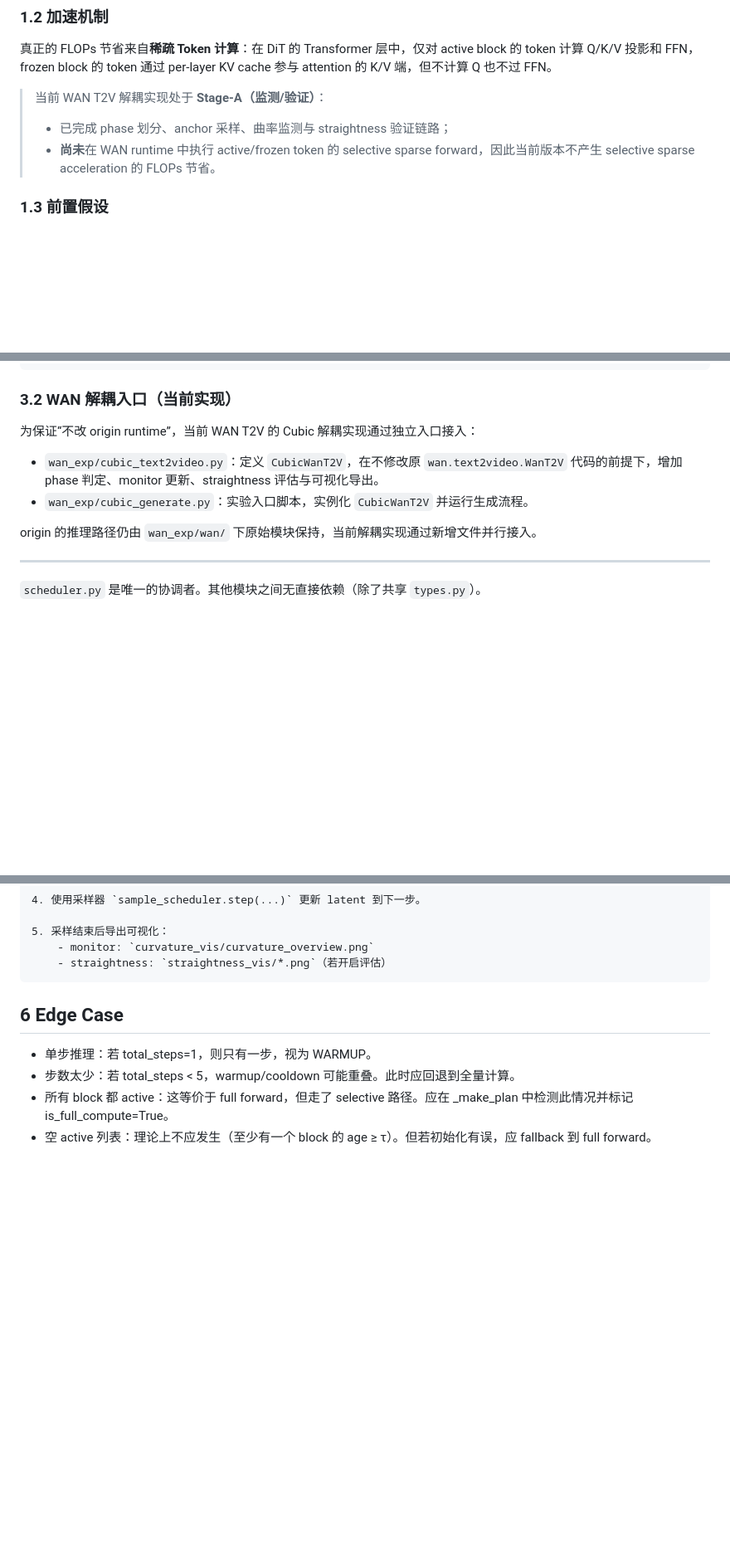
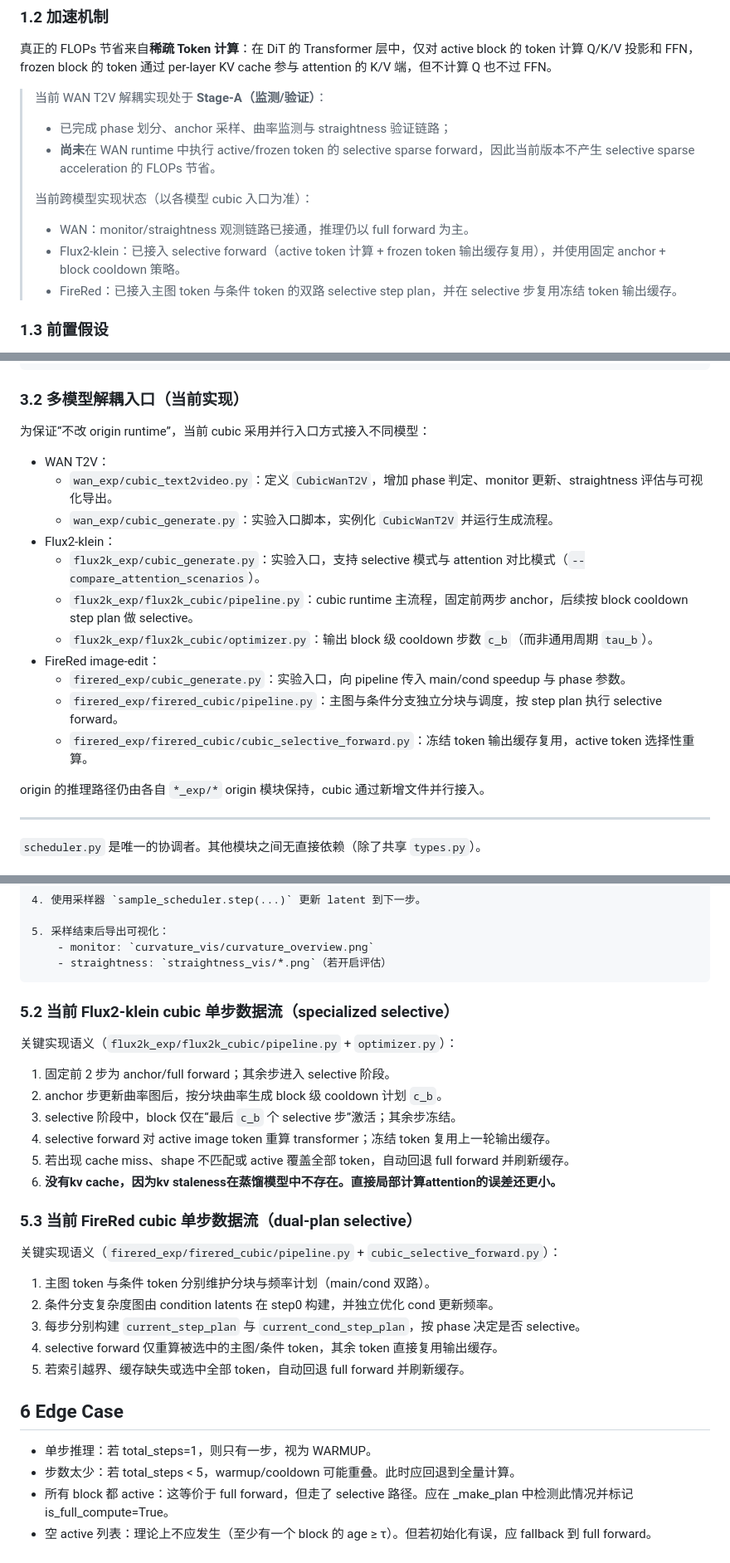
Before and after one commit to chen-yy20/Cubic, a Markdown page: cubic_core/docs/implement.md, 3 parts joined by grey strips. Shown at 83% size. Rendered like a GitHub page; blank space fills up the shorter version.

````diff
--- a/cubic_core/docs/implement.md
+++ b/cubic_core/docs/implement.md
@@ -20,6 +20,11 @@ Cubic 是一个面向 Flow-Matching DiT（Diffusion Transformer）的推理加
 > 当前 WAN T2V 解耦实现处于 **Stage-A（监测/验证）**：
 > - 已完成 phase 划分、anchor 采样、曲率监测与 straightness 验证链路；
 > - **尚未**在 WAN runtime 中执行 active/frozen token 的 selective sparse forward，因此当前版本不产生 selective sparse acceleration 的 FLOPs 节省。
+>
+> 当前跨模型实现状态（以各模型 cubic 入口为准）：
+> - WAN：monitor/straightness 观测链路已接通，推理仍以 full forward 为主。
+> - Flux2-klein：已接入 selective forward（active token 计算 + frozen token 输出缓存复用），并使用固定 anchor + block cooldown 策略。
+> - FireRed：已接入主图 token 与条件 token 的双路 selective step plan，并在 selective 步复用冻结 token 输出缓存。
 
 ### 1.3 前置假设
 
@@ -142,14 +147,23 @@ cubic/
 └── utils.py # 工具函数
 ```
 
-### 3.2 WAN 解耦入口（当前实现）
+### 3.2 多模型解耦入口（当前实现）
 
-为保证“不改 origin runtime”，当前 WAN T2V 的 Cubic 解耦实现通过独立入口接入：
+为保证“不改 origin runtime”，当前 cubic 采用并行入口方式接入不同模型：
 
-- `wan_exp/cubic_text2video.py`：定义 `CubicWanT2V`，在不修改原 `wan.text2video.WanT2V` 代码的前提下，增加 phase 判定、monitor 更新、straightness 评估与可视化导出。
-- `wan_exp/cubic_generate.py`：实验入口脚本，实例化 `CubicWanT2V` 并运行生成流程。
+- WAN T2V：
+    - `wan_exp/cubic_text2video.py`：定义 `CubicWanT2V`，增加 phase 判定、monitor 更新、straightness 评估与可视化导出。
+    - `wan_exp/cubic_generate.py`：实验入口脚本，实例化 `CubicWanT2V` 并运行生成流程。
+- Flux2-klein：
+    - `flux2k_exp/cubic_generate.py`：实验入口，支持 selective 模式与 attention 对比模式（`--compare_attention_scenarios`）。
+    - `flux2k_exp/flux2k_cubic/pipeline.py`：cubic runtime 主流程，固定前两步 anchor，后续按 block cooldown step plan 做 selective。
+    - `flux2k_exp/flux2k_cubic/optimizer.py`：输出 block 级 cooldown 步数 `c_b`（而非通用周期 `tau_b`）。
+- FireRed image-edit：
+    - `firered_exp/cubic_generate.py`：实验入口，向 pipeline 传入 main/cond speedup 与 phase 参数。
+    - `firered_exp/firered_cubic/pipeline.py`：主图与条件分支独立分块与调度，按 step plan 执行 selective forward。
+    - `firered_exp/firered_cubic/cubic_selective_forward.py`：冻结 token 输出缓存复用，active token 选择性重算。
 
-origin 的推理路径仍由 `wan_exp/wan/` 下原始模块保持，当前解耦实现通过新增文件并行接入。
+origin 的推理路径仍由各自 `*_exp/*` origin 模块保持，cubic 通过新增文件并行接入。
 
 ---
 
@@ -795,6 +809,27 @@ Step 43-49: COOLDOWN, full forward
     - straightness: `straightness_vis/*.png`（若开启评估）
 ```
 
+### 5.2 当前 Flux2-klein cubic 单步数据流（specialized selective）
+
+关键实现语义（`flux2k_exp/flux2k_cubic/pipeline.py` + `optimizer.py`）：
+
+1. 固定前 2 步为 anchor/full forward；其余步进入 selective 阶段。
+2. anchor 步更新曲率图后，按分块曲率生成 block 级 cooldown 计划 `c_b`。
+3. selective 阶段中，block 仅在“最后 `c_b` 个 selective 步”激活；其余步冻结。
+4. selective forward 对 active image token 重算 transformer；冻结 token 复用上一轮输出缓存。
+5. 若出现 cache miss、shape 不匹配或 active 覆盖全部 token，自动回退 full forward 并刷新缓存。
+6. **没有kv cache，因为kv staleness在蒸馏模型中不存在。直接局部计算attention的误差还更小。**
+
+### 5.3 当前 FireRed cubic 单步数据流（dual-plan selective）
+
+关键实现语义（`firered_exp/firered_cubic/pipeline.py` + `cubic_selective_forward.py`）：
+
+1. 主图 token 与条件 token 分别维护分块与频率计划（main/cond 双路）。
+2. 条件分支复杂度图由 condition latents 在 step0 构建，并独立优化 cond 更新频率。
+3. 每步分别构建 `current_step_plan` 与 `current_cond_step_plan`，按 phase 决定是否 selective。
+4. selective forward 仅重算被选中的主图/条件 token，其余 token 直接复用输出缓存。
+5. 若索引越界、缓存缺失或选中全部 token，自动回退 full forward 并刷新缓存。
+
 
 ## 6 Edge Case
 * 单步推理：若 total_steps=1，则只有一步，视为 WARMUP。
````
Also changed, not shown: README.md (+74 -1 lines).
